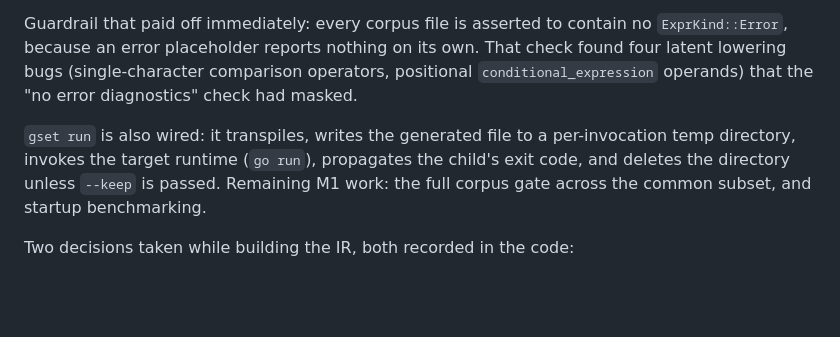
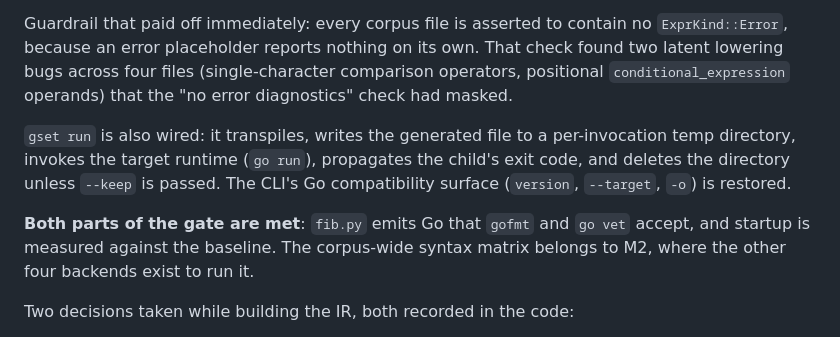
Before and after one commit to Crazygiscool/GSET, a Markdown page: docs/RUST_REWRITE_PLAN.md, the part around the change. Rendered like a GitHub page; blank space fills up the shorter version.

Commit message:
docs: mark the M1 gate met

```diff
--- a/docs/RUST_REWRITE_PLAN.md
+++ b/docs/RUST_REWRITE_PLAN.md
@@ -262,15 +262,18 @@ file; and `gset transpile --to go` is wired end to end. The gate is exercised by
 
 Guardrail that paid off immediately: every corpus file is asserted to contain no
 `ExprKind::Error`, because an error placeholder reports nothing on its own. That
-check found four latent lowering bugs (single-character comparison operators,
-positional `conditional_expression` operands) that the "no error diagnostics"
-check had masked.
+check found two latent lowering bugs across four files (single-character
+comparison operators, positional `conditional_expression` operands) that the
+"no error diagnostics" check had masked.
 
 `gset run` is also wired: it transpiles, writes the generated file to a
 per-invocation temp directory, invokes the target runtime (`go run`), propagates
-the child's exit code, and deletes the directory unless `--keep` is passed.
-Remaining M1 work: the full corpus gate across the common subset, and startup
-benchmarking.
+the child's exit code, and deletes the directory unless `--keep` is passed. The
+CLI's Go compatibility surface (`version`, `--target`, `-o`) is restored.
+
+**Both parts of the gate are met**: `fib.py` emits Go that `gofmt` and `go vet`
+accept, and startup is measured against the baseline. The corpus-wide syntax
+matrix belongs to M2, where the other four backends exist to run it.
 
 Two decisions taken while building the IR, both recorded in the code:
 
```
